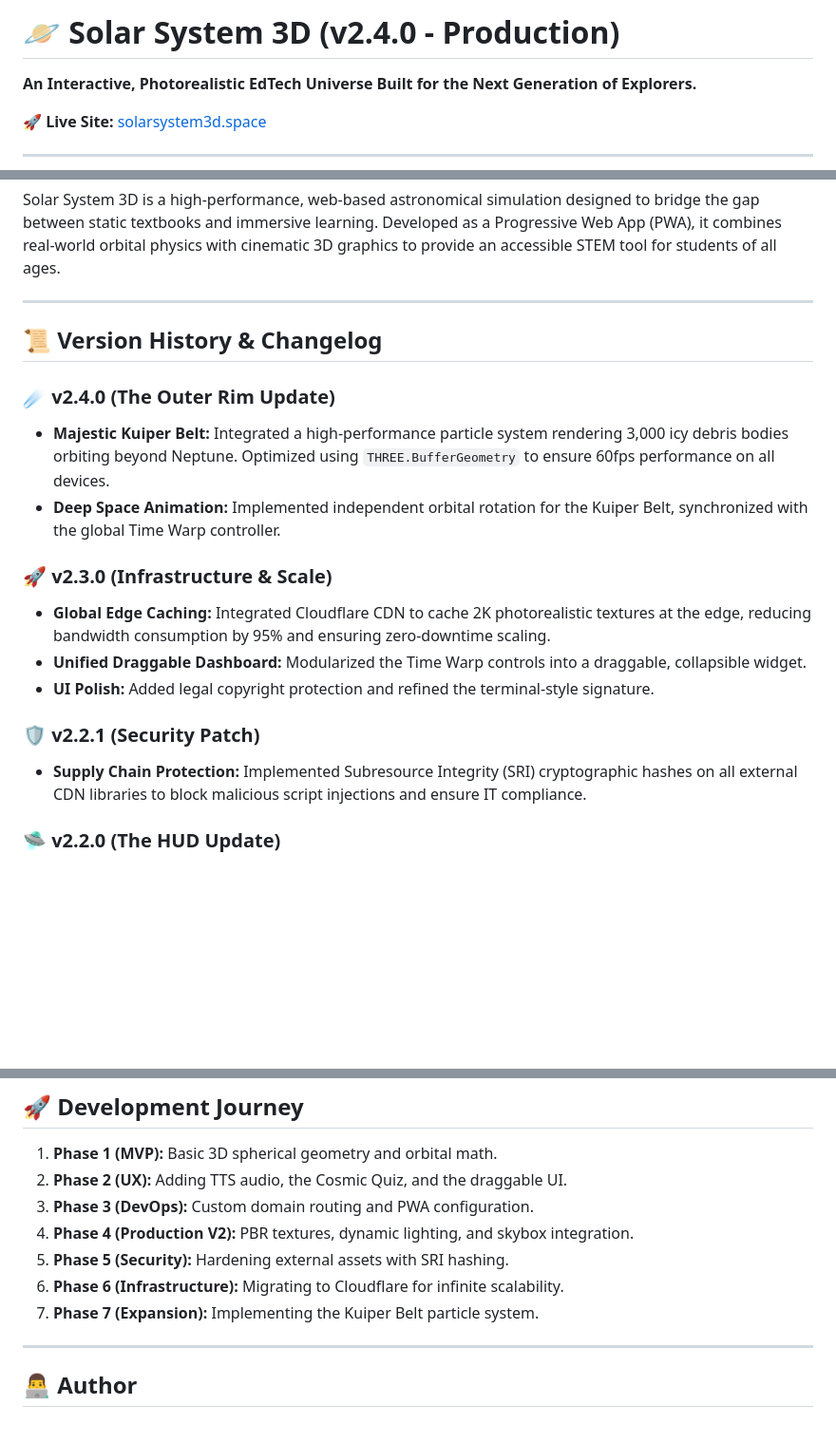
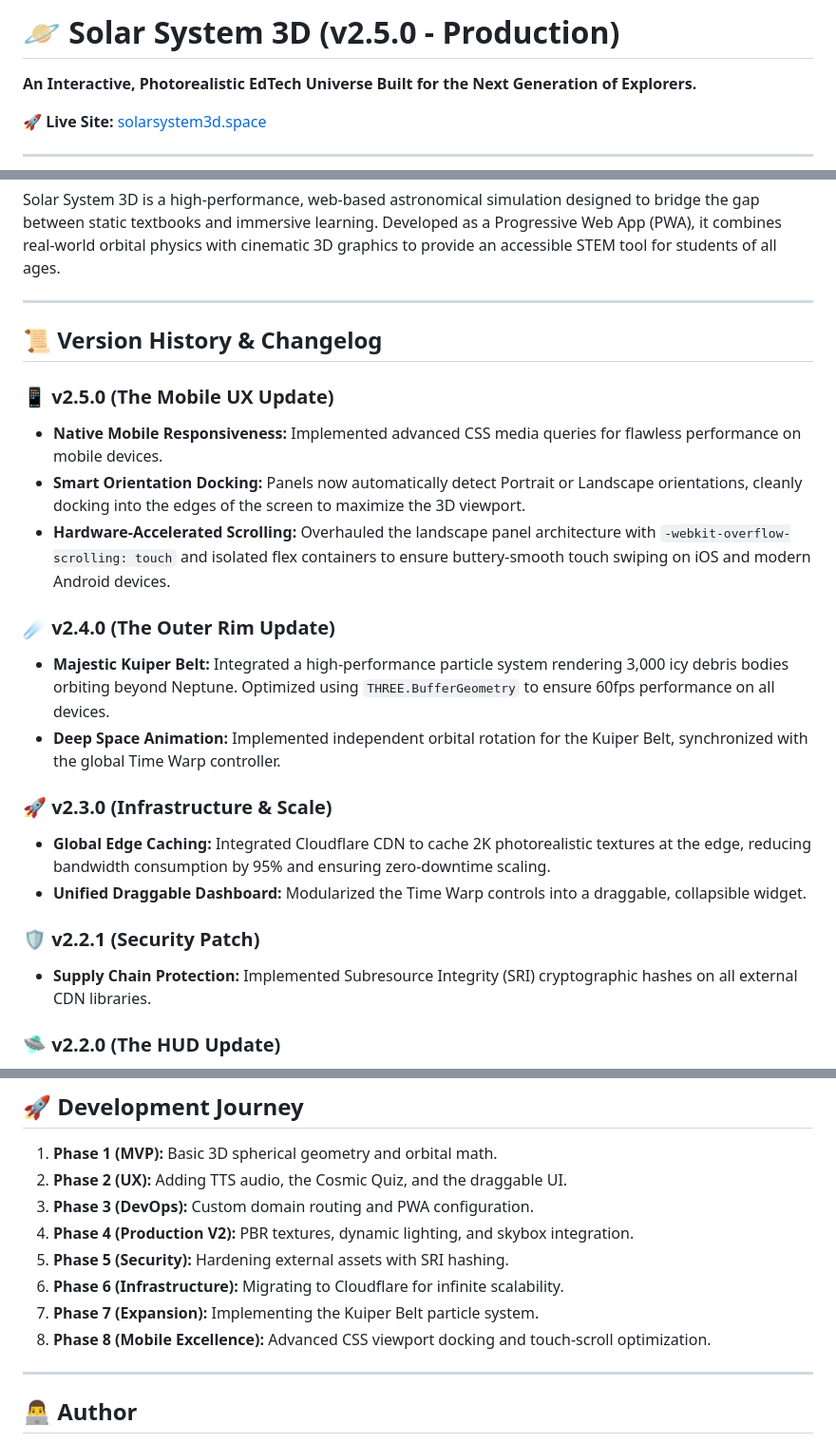
Before and after one commit to dinzimelle/solar-system, a Markdown page: README.md, 3 parts joined by grey strips. Shown at 95% size. GitHub-like rendering; blank space fills up the shorter version.

Commit message:
Update README.md
v2.5.0

```diff
--- a/README.md
+++ b/README.md
@@ -1,4 +1,4 @@
-# 🪐 Solar System 3D (v2.4.0 - Production)
+# 🪐 Solar System 3D (v2.5.0 - Production)
 **An Interactive, Photorealistic EdTech Universe Built for the Next Generation of Explorers.**
 
 🚀 **Live Site:** [solarsystem3d.space](https://solarsystem3d.space)
@@ -12,6 +12,11 @@ Solar System 3D is a high-performance, web-based astronomical simulation designe
 
 ## 📜 Version History & Changelog
 
+### 📱 v2.5.0 (The Mobile UX Update)
+* **Native Mobile Responsiveness:** Implemented advanced CSS media queries for flawless performance on mobile devices.
+* **Smart Orientation Docking:** Panels now automatically detect Portrait or Landscape orientations, cleanly docking into the edges of the screen to maximize the 3D viewport.
+* **Hardware-Accelerated Scrolling:** Overhauled the landscape panel architecture with `-webkit-overflow-scrolling: touch` and isolated flex containers to ensure buttery-smooth touch swiping on iOS and modern Android devices.
+
 ### ☄️ v2.4.0 (The Outer Rim Update)
 * **Majestic Kuiper Belt:** Integrated a high-performance particle system rendering 3,000 icy debris bodies orbiting beyond Neptune. Optimized using `THREE.BufferGeometry` to ensure 60fps performance on all devices.
 * **Deep Space Animation:** Implemented independent orbital rotation for the Kuiper Belt, synchronized with the global Time Warp controller.
@@ -19,10 +24,9 @@ Solar System 3D is a high-performance, web-based astronomical simulation designe
 ### 🚀 v2.3.0 (Infrastructure & Scale)
 * **Global Edge Caching:** Integrated Cloudflare CDN to cache 2K photorealistic textures at the edge, reducing bandwidth consumption by 95% and ensuring zero-downtime scaling.
 * **Unified Draggable Dashboard:** Modularized the Time Warp controls into a draggable, collapsible widget.
-* **UI Polish:** Added legal copyright protection and refined the terminal-style signature.
 
 ### 🛡️ v2.2.1 (Security Patch)
-* **Supply Chain Protection:** Implemented Subresource Integrity (SRI) cryptographic hashes on all external CDN libraries to block malicious script injections and ensure IT compliance.
+* **Supply Chain Protection:** Implemented Subresource Integrity (SRI) cryptographic hashes on all external CDN libraries.
 
 ### 🛸 v2.2.0 (The HUD Update)
 * **Holographic Planetary Labels:** Added 3D, camera-facing sci-fi sprites with neon text for effortless navigation.
@@ -55,6 +59,7 @@ Solar System 3D is a high-performance, web-based astronomical simulation designe
 5.  **Phase 5 (Security):** Hardening external assets with SRI hashing.
 6.  **Phase 6 (Infrastructure):** Migrating to Cloudflare for infinite scalability.
 7.  **Phase 7 (Expansion):** Implementing the Kuiper Belt particle system.
+8.  **Phase 8 (Mobile Excellence):** Advanced CSS viewport docking and touch-scroll optimization.
 
 ---
 
```
